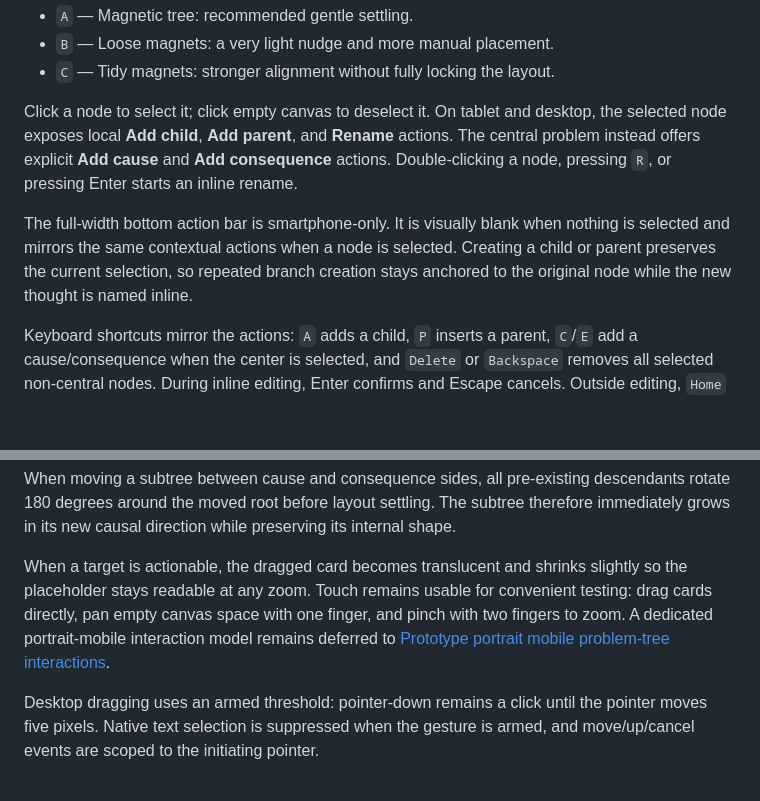
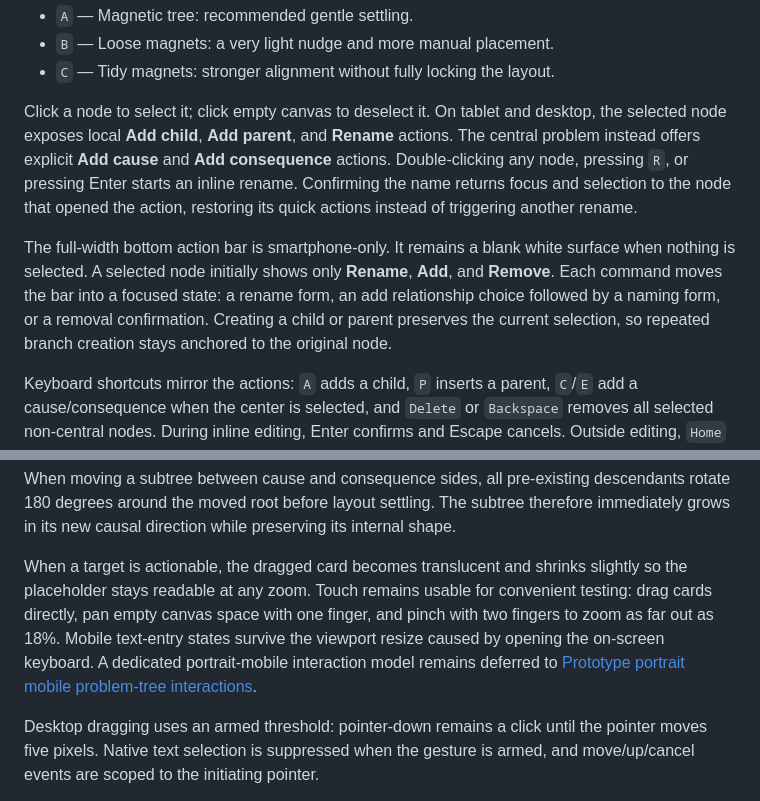
Before and after one commit to gweiermann/problem-tree-app, a Markdown page: prototype/rapid-capture/README.md, 2 parts joined by grey strips. GitHub-like rendering; blank space fills up the shorter version.

Commit message:
Document corrected editing and mobile action flow

```diff
--- a/prototype/rapid-capture/README.md
+++ b/prototype/rapid-capture/README.md
@@ -20,9 +20,9 @@ All variants use the same direct-drag, selection-first editing model. They compa
 - `B` — Loose magnets: a very light nudge and more manual placement.
 - `C` — Tidy magnets: stronger alignment without fully locking the layout.
 
-Click a node to select it; click empty canvas to deselect it. On tablet and desktop, the selected node exposes local **Add child**, **Add parent**, and **Rename** actions. The central problem instead offers explicit **Add cause** and **Add consequence** actions. Double-clicking a node, pressing `R`, or pressing Enter starts an inline rename.
+Click a node to select it; click empty canvas to deselect it. On tablet and desktop, the selected node exposes local **Add child**, **Add parent**, and **Rename** actions. The central problem instead offers explicit **Add cause** and **Add consequence** actions. Double-clicking any node, pressing `R`, or pressing Enter starts an inline rename. Confirming the name returns focus and selection to the node that opened the action, restoring its quick actions instead of triggering another rename.
 
-The full-width bottom action bar is smartphone-only. It is visually blank when nothing is selected and mirrors the same contextual actions when a node is selected. Creating a child or parent preserves the current selection, so repeated branch creation stays anchored to the original node while the new thought is named inline.
+The full-width bottom action bar is smartphone-only. It remains a blank white surface when nothing is selected. A selected node initially shows only **Rename**, **Add**, and **Remove**. Each command moves the bar into a focused state: a rename form, an add relationship choice followed by a naming form, or a removal confirmation. Creating a child or parent preserves the current selection, so repeated branch creation stays anchored to the original node.
 
 Keyboard shortcuts mirror the actions: `A` adds a child, `P` inserts a parent, `C`/`E` add a cause/consequence when the center is selected, and `Delete` or `Backspace` removes all selected non-central nodes. During inline editing, Enter confirms and Escape cancels. Outside editing, `Home` selects the central problem, Left/Right move toward or away from the center according to the branch direction, and Up/Down move between siblings. `[` and `]` switch magnetic-strength variants.
 
@@ -36,7 +36,7 @@ Touching the central problem with a dragged card has hard priority over crossing
 
 When moving a subtree between cause and consequence sides, all pre-existing descendants rotate 180 degrees around the moved root before layout settling. The subtree therefore immediately grows in its new causal direction while preserving its internal shape.
 
-When a target is actionable, the dragged card becomes translucent and shrinks slightly so the placeholder stays readable at any zoom. Touch remains usable for convenient testing: drag cards directly, pan empty canvas space with one finger, and pinch with two fingers to zoom. A dedicated portrait-mobile interaction model remains deferred to [Prototype portrait mobile problem-tree interactions](https://github.com/gweiermann/problem-tree-app/issues/16).
+When a target is actionable, the dragged card becomes translucent and shrinks slightly so the placeholder stays readable at any zoom. Touch remains usable for convenient testing: drag cards directly, pan empty canvas space with one finger, and pinch with two fingers to zoom as far out as 18%. Mobile text-entry states survive the viewport resize caused by opening the on-screen keyboard. A dedicated portrait-mobile interaction model remains deferred to [Prototype portrait mobile problem-tree interactions](https://github.com/gweiermann/problem-tree-app/issues/16).
 
 Desktop dragging uses an armed threshold: pointer-down remains a click until the pointer moves five pixels. Native text selection is suppressed when the gesture is armed, and move/up/cancel events are scoped to the initiating pointer.
 
```
